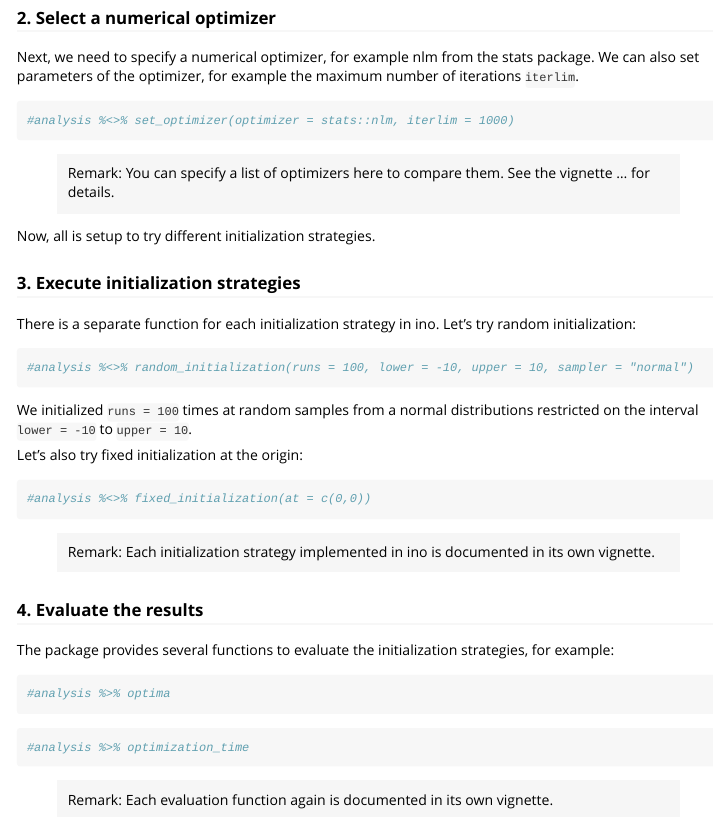
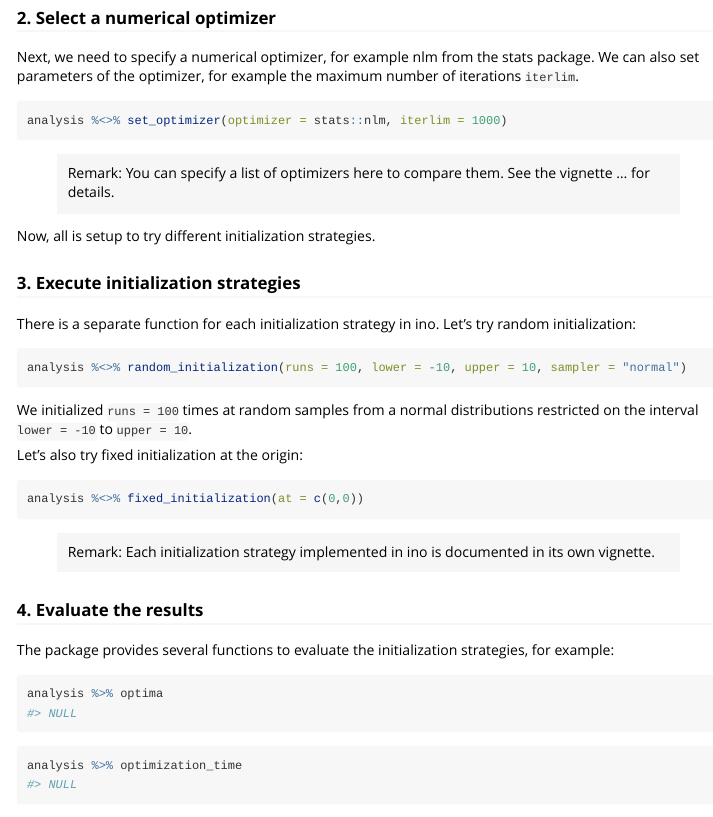
Before and after one commit to loelschlaeger/ino, an R Markdown document (vignettes/ino-workflow.Rmd): the page in a window 1100 px wide, from 1490 px down. Rendered offline with R 4.5, knitr and Pandoc, with nearby package versions.

Commit message:
Removed comments in front of functions.

````diff
--- a/vignettes/ino-workflow.Rmd
+++ b/vignettes/ino-workflow.Rmd
@@ -66,7 +66,7 @@ This does three things:
 Next, we need to specify a numerical optimizer, for example nlm from the stats package. We can also set parameters of the optimizer, for example the maximum number of iterations `iterlim`.
 
 ```{r, set optimizer}
-#analysis %<>% set_optimizer(optimizer = stats::nlm, iterlim = 1000)
+analysis %<>% set_optimizer(optimizer = stats::nlm, iterlim = 1000)
 ```
 
 > Remark: You can specify a list of optimizers here to compare them. See the vignette ... for details.
@@ -78,14 +78,14 @@ Now, all is setup to try different initialization strategies.
 There is a separate function for each initialization strategy in ino. Let's try random initialization:
 
 ```{r, random initialization}
-#analysis %<>% random_initialization(runs = 100, lower = -10, upper = 10, sampler = "normal")
+analysis %<>% random_initialization(runs = 100, lower = -10, upper = 10, sampler = "normal")
 ```
 
 We initialized `runs = 100` times at random samples from a normal distributions restricted on the interval `lower = -10` to `upper = 10`.
 
 Let's also try fixed initialization at the origin:
 ```{r, fixed initialization}
-#analysis %<>% fixed_initialization(at = c(0,0))
+analysis %<>% fixed_initialization(at = c(0,0))
 ```
 
 > Remark: Each initialization strategy implemented in ino is documented in its own vignette.
@@ -95,11 +95,11 @@ Let's also try fixed initialization at the origin:
 The package provides several functions to evaluate the initialization strategies, for example:
 
 ```{r, evaluate optima}
-#analysis %>% optima
+analysis %>% optima
 ```
 
 ```{r, evaluate time}
-#analysis %>% optimization_time
+analysis %>% optimization_time
 ```
 
 > Remark: Each evaluation function again is documented in its own vignette.
````
